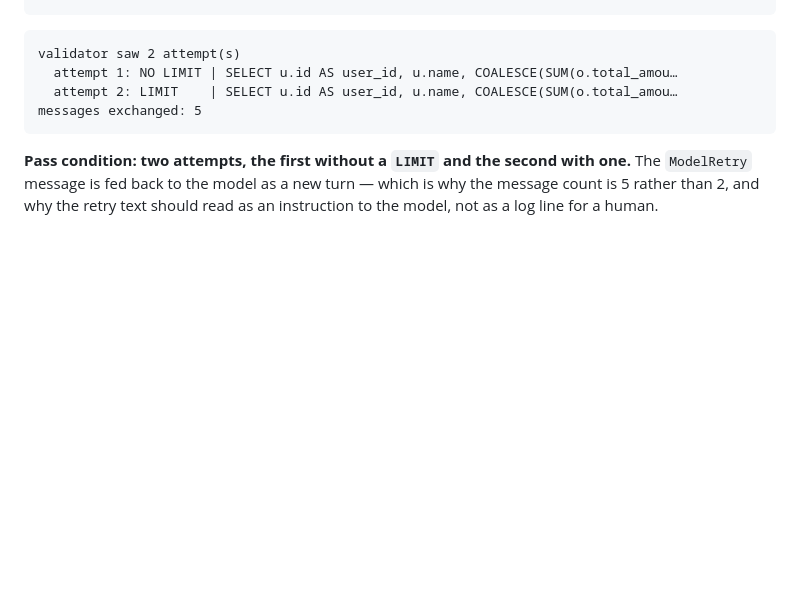
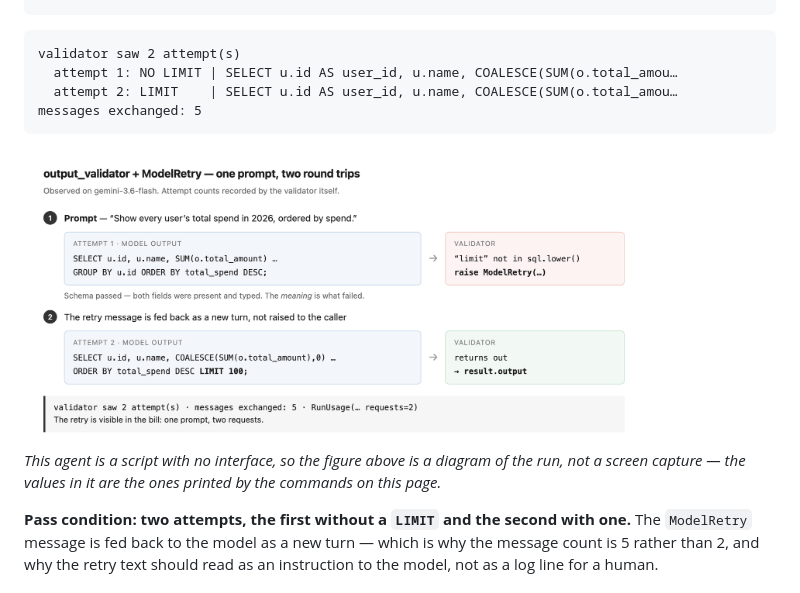
Before and after one commit to jeonck/handson, a Markdown page: 01-install/pydantic-ai-structured-output.md, the part around the change. Drawn GitHub-style; pictures changed too: 01-install/img/pydantic-ai-retry-flow.png (added); blank space fills up the shorter version.

Commit message:
install: add a retry-flow figure to the Pydantic AI hands-on
This agent is a CLI script with no interface, so there is no screen to
capture - a terminal shot would only be a picture of output the page
already prints as text. The figure added instead is a diagram of the
run: attempt 1 without a LIMIT, the validator raising ModelRetry, and
attempt 2 coming back capped, with the requests=2 cost underneath.

Labeled in the caption as a diagram rather than a screen capture, and
every value in it is one the commands on the page actually printed.

Verified rendered at 620px with the sidebar clear at 936px and no
horizontal scroll. An intermediate measurement showing a 2px image and
an overlapping sidebar was the browser pane being collapsed to zero
width, not a layout fault - re-measured after forcing a real viewport.

Co-Authored-By: Claude Opus 5 <noreply@anthropic.com>

````diff
--- a/01-install/pydantic-ai-structured-output.md
+++ b/01-install/pydantic-ai-structured-output.md
@@ -170,6 +170,11 @@ validator saw 2 attempt(s)
 messages exchanged: 5
 ```
 
+<img src="/01-install/img/pydantic-ai-retry-flow.png" width="620" alt="Diagram: prompt produces attempt 1 without a LIMIT, the validator raises ModelRetry, attempt 2 comes back with LIMIT 100 and passes, costing two requests">
+
+*This agent is a script with no interface, so the figure above is a diagram of the run, not a screen
+capture — the values in it are the ones printed by the commands on this page.*
+
 **Pass condition: two attempts, the first without a `LIMIT` and the second with one.** The
 `ModelRetry` message is fed back to the model as a new turn — which is why the message count is 5
 rather than 2, and why the retry text should read as an instruction to the model, not as a log line
````
